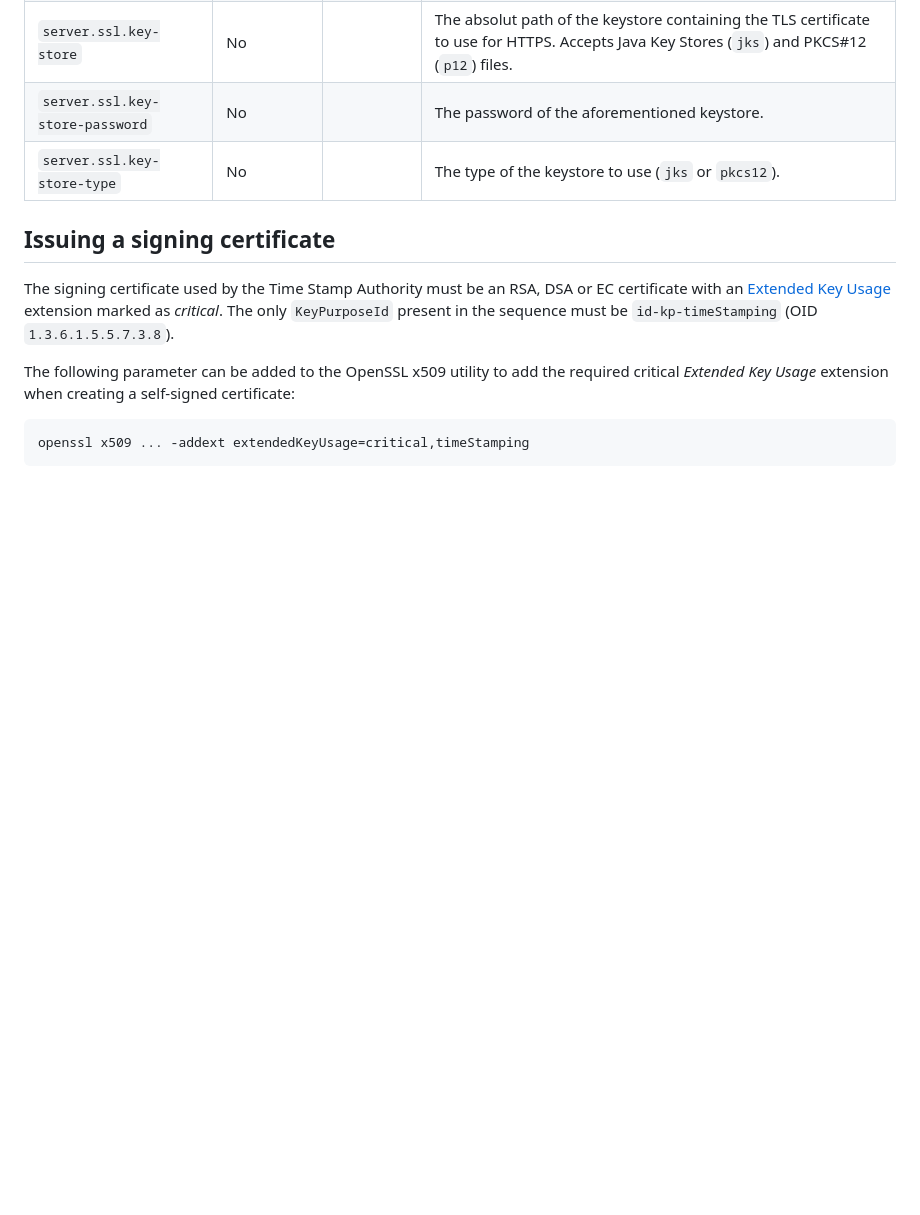
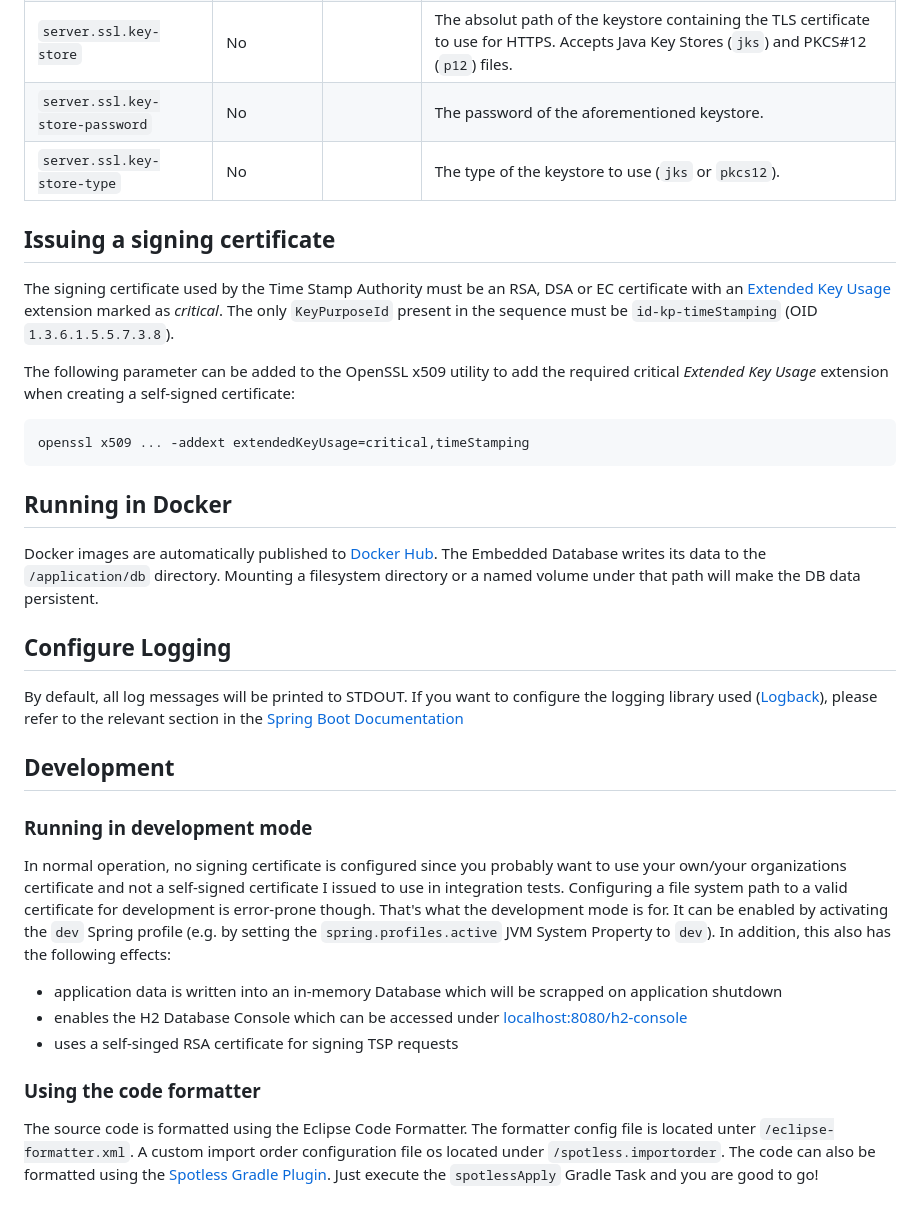
Before and after one commit to dnl50/tsa, a Markdown page: README.md, the part around the change printed below. Drawn GitHub-style; blank space fills up the shorter version.

````diff
--- a/README.md
+++ b/README.md
@@ -68,3 +73,35 @@ extension when creating a self-signed certificate:
 ```bash
 openssl x509 ... -addext extendedKeyUsage=critical,timeStamping
 ```
+
+## Running in Docker
+
+Docker images are automatically published to [Docker Hub](https://hub.docker.com/r/dnl50/tsa-server). The Embedded
+Database writes its data to the `/application/db` directory. Mounting a filesystem directory or a named volume under
+that path will make the DB data persistent.
+
+## Configure Logging
+
+By default, all log messages will be printed to STDOUT. If you want to configure the logging library used ([Logback](https://logback.qos.ch/)), please refer to the relevant section in the [Spring Boot Documentation](https://docs.spring.io/spring-boot/docs/2.6.3/reference/html/features.html#features.logging)
+
+## Development
+
+### Running in development mode
+
+In normal operation, no signing certificate is configured since you probably want to use your own/your organizations
+certificate and not a self-signed certificate I issued to use in integration tests. Configuring a file system path to a
+valid certificate for development is error-prone though. That's what the development mode is for. It can be enabled by
+activating the `dev` Spring profile (e.g. by setting the `spring.profiles.active` JVM System Property to `dev`). In
+addition, this also has the following effects:
+
+* application data is written into an in-memory Database which will be scrapped on application shutdown
+* enables the H2 Database Console which can be accessed
+  under [localhost:8080/h2-console](http://localhost:8080/h2-console)
+* uses a self-singed RSA certificate for signing TSP requests
+
+### Using the code formatter
+
+The source code is formatted using the Eclipse Code Formatter. The formatter config file is located
+unter `/eclipse-formatter.xml`. A custom import order configuration file os located under `/spotless.importorder`. The
+code can also be formatted using the [Spotless Gradle Plugin](https://github.com/diffplug/spotless). Just execute
+the `spotlessApply` Gradle Task and you are good to go!
````
Also changed, not shown: other parts of README.md (+8 -3 lines), docs/images/overview-page.png (added), docs/images/validation-page.png (added).
